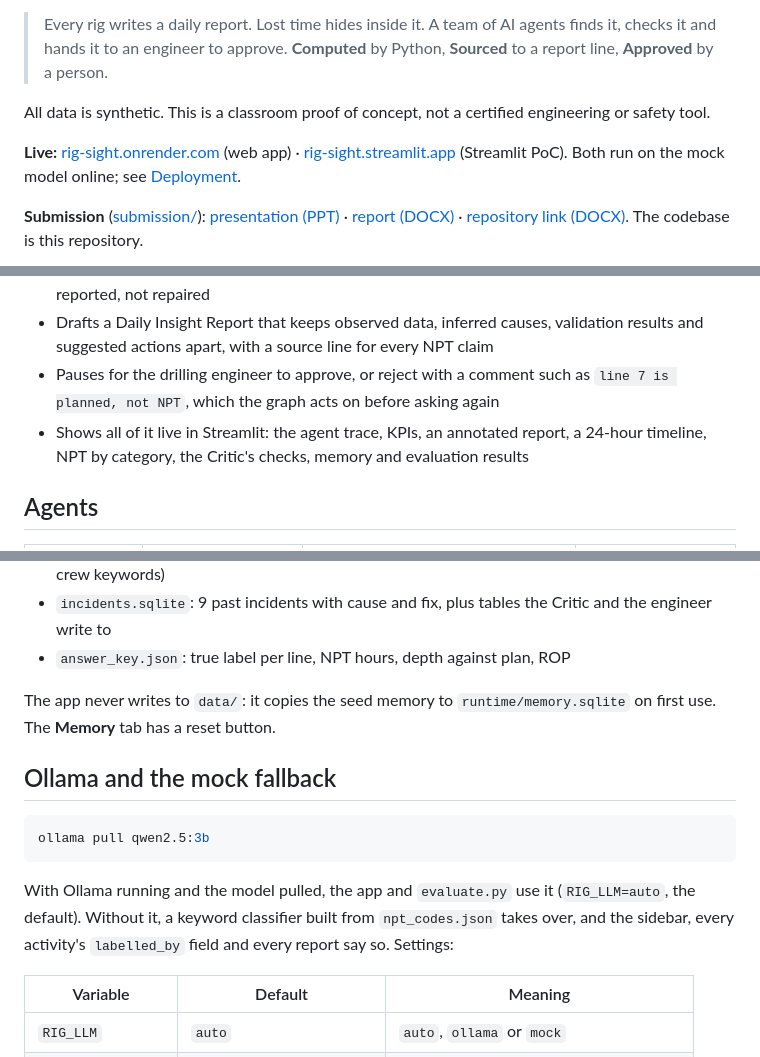
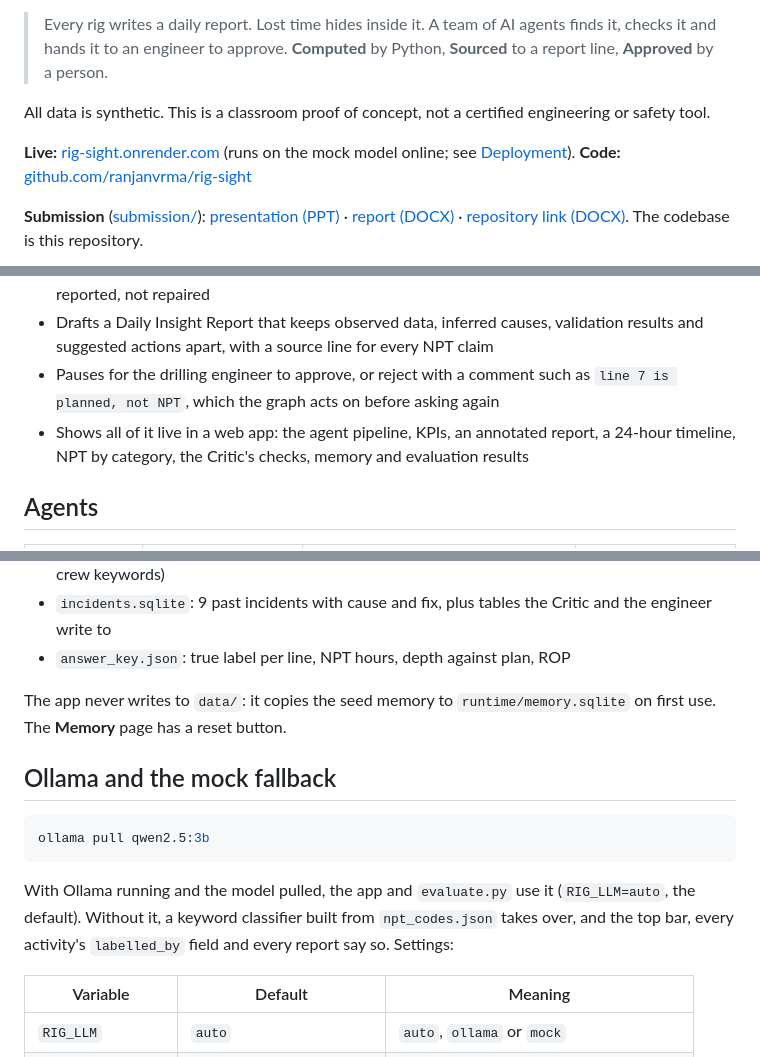
Before and after one commit to ranjanvrma/rig-sight, a Markdown page: README.md, 3 parts joined by grey strips. Drawn GitHub-style.

````diff
--- a/README.md
+++ b/README.md
@@ -9,9 +9,9 @@ Ranjan Verma and Rahul Narkhede
 
 All data is synthetic. This is a classroom proof of concept, not a certified engineering or safety tool.
 
-**Live:** [rig-sight.onrender.com](https://rig-sight.onrender.com/) (web app) ·
-[rig-sight.streamlit.app](https://rig-sight.streamlit.app/) (Streamlit PoC). Both run on the mock model online; see
-[Deployment](#deployment).
+**Live:** [rig-sight.onrender.com](https://rig-sight.onrender.com/) (runs on the mock model online; see
+[Deployment](#deployment)).
+**Code:** [github.com/ranjanvrma/rig-sight](https://github.com/ranjanvrma/rig-sight)
 
 **Submission** ([submission/](submission/)):
 [presentation (PPT)](submission/Rig_Sight_CA3_Presentation.pptx) ·
@@ -44,7 +44,7 @@ without reading each one line by line?
   actions apart, with a source line for every NPT claim
 - Pauses for the drilling engineer to approve, or reject with a comment such as `line 7 is planned, not NPT`,
   which the graph acts on before asking again
-- Shows all of it live in Streamlit: the agent trace, KPIs, an annotated report, a 24-hour timeline, NPT by
+- Shows all of it live in a web app: the agent pipeline, KPIs, an annotated report, a 24-hour timeline, NPT by
   category, the Critic's checks, memory and evaluation results
 
 ## Agents
@@ -228,7 +216,7 @@ not depend on the agents.
 - `answer_key.json`: true label per line, NPT hours, depth against plan, ROP
 
 The app never writes to `data/`: it copies the seed memory to `runtime/memory.sqlite` on first use. The
-**Memory** tab has a reset button.
+**Memory** page has a reset button.
 
 ## Ollama and the mock fallback
 
@@ -237,7 +225,7 @@ ollama pull qwen2.5:3b
 ```
 
 With Ollama running and the model pulled, the app and `evaluate.py` use it (`RIG_LLM=auto`, the default). Without
-it, a keyword classifier built from `npt_codes.json` takes over, and the sidebar, every activity's `labelled_by`
+it, a keyword classifier built from `npt_codes.json` takes over, and the top bar, every activity's `labelled_by`
 field and every report say so. Settings:
 
 | Variable | Default | Meaning |
````
Also changed, not shown: other parts of README.md (+33 -45 lines), web/architecture.png, 12 other files.
